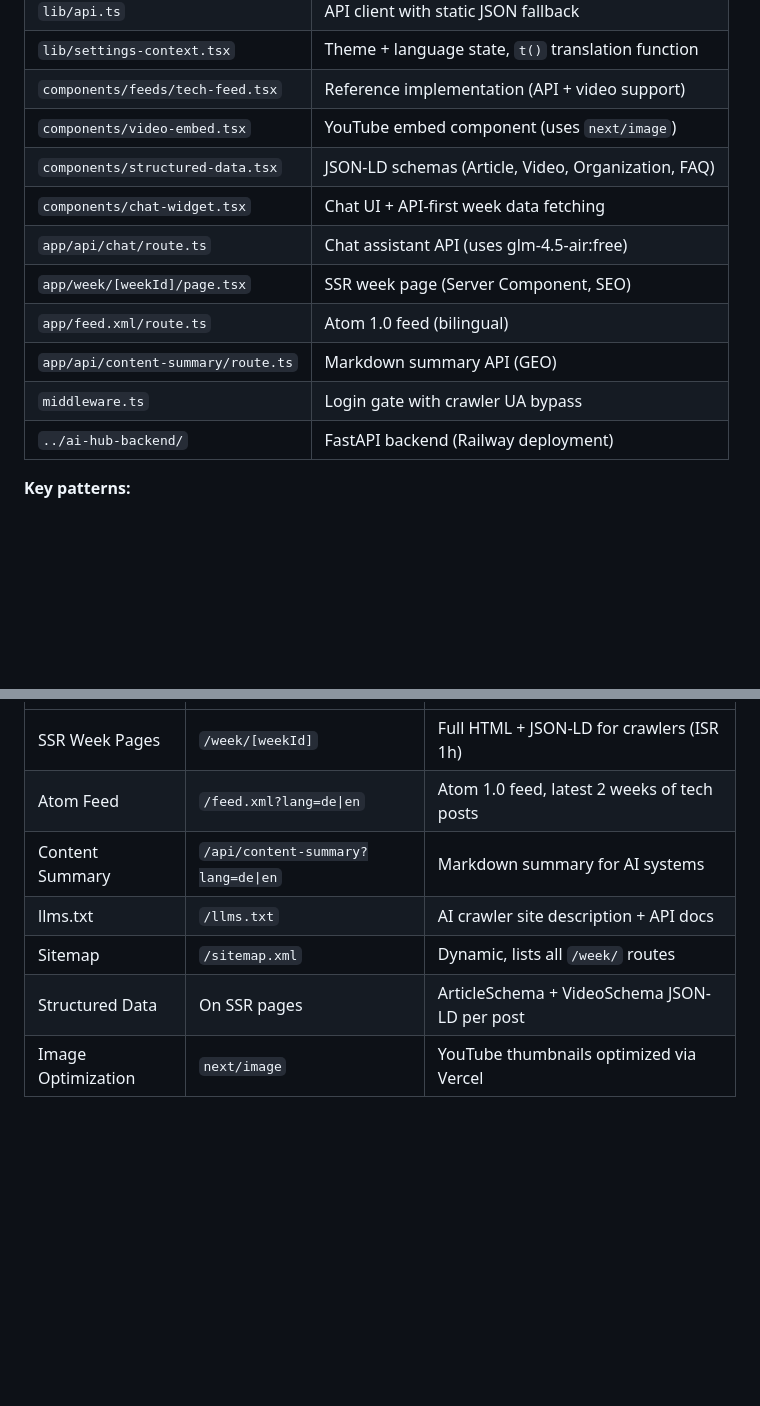
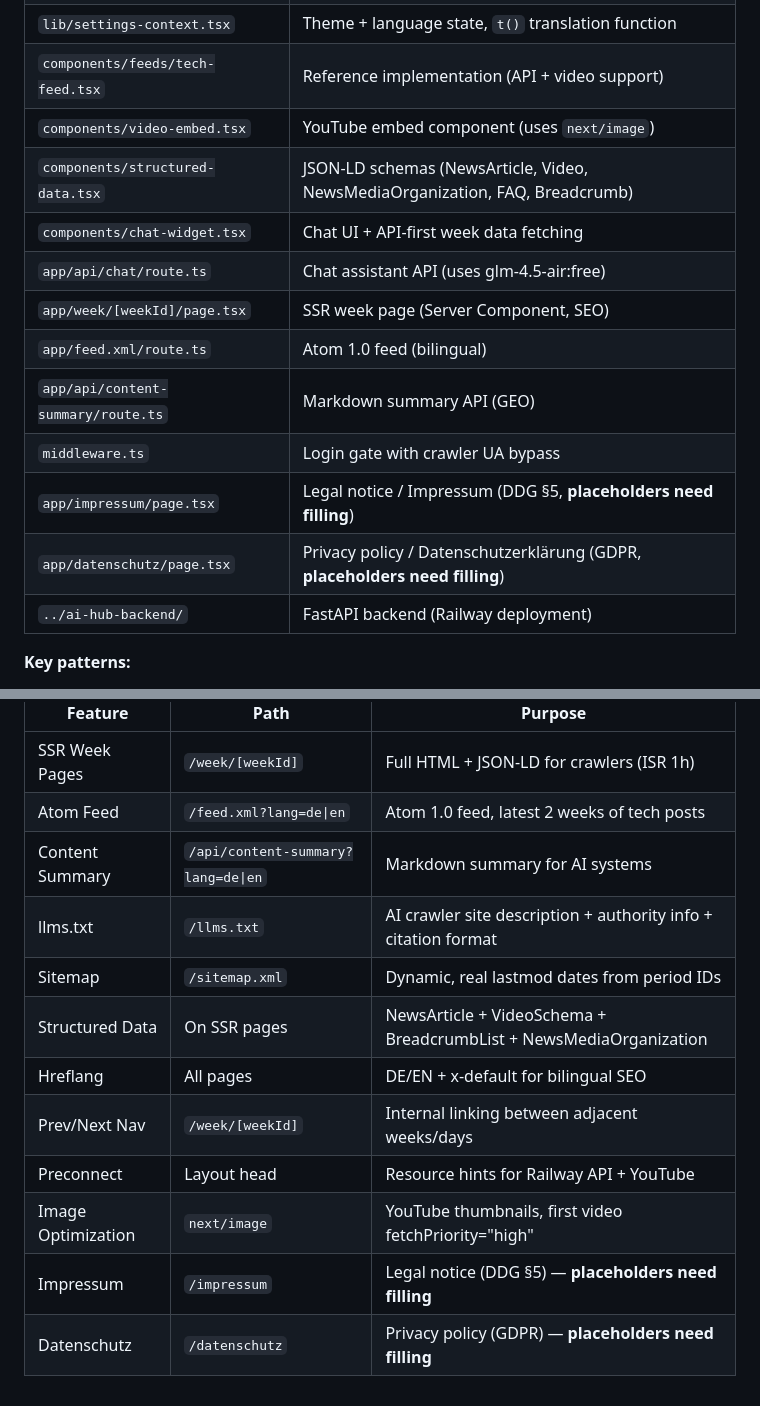
Before and after one commit to Rswcf/DataCube-AI-Space, a Markdown page: ai-information-hub/CLAUDE.md, 2 parts joined by grey strips. GitHub-like rendering; blank space fills up the shorter version.

```diff
--- a/ai-information-hub/CLAUDE.md
+++ b/ai-information-hub/CLAUDE.md
@@ -17,13 +17,15 @@ Bilingual (DE/EN) weekly AI news aggregator for internal teams — curates tech
 | `lib/settings-context.tsx` | Theme + language state, `t()` translation function |
 | `components/feeds/tech-feed.tsx` | Reference implementation (API + video support) |
 | `components/video-embed.tsx` | YouTube embed component (uses `next/image`) |
-| `components/structured-data.tsx` | JSON-LD schemas (Article, Video, Organization, FAQ) |
+| `components/structured-data.tsx` | JSON-LD schemas (NewsArticle, Video, NewsMediaOrganization, FAQ, Breadcrumb) |
 | `components/chat-widget.tsx` | Chat UI + API-first week data fetching |
 | `app/api/chat/route.ts` | Chat assistant API (uses glm-4.5-air:free) |
 | `app/week/[weekId]/page.tsx` | SSR week page (Server Component, SEO) |
 | `app/feed.xml/route.ts` | Atom 1.0 feed (bilingual) |
 | `app/api/content-summary/route.ts` | Markdown summary API (GEO) |
 | `middleware.ts` | Login gate with crawler UA bypass |
+| `app/impressum/page.tsx` | Legal notice / Impressum (DDG §5, **placeholders need filling**) |
+| `app/datenschutz/page.tsx` | Privacy policy / Datenschutzerklärung (GDPR, **placeholders need filling**) |
 | `../ai-hub-backend/` | FastAPI backend (Railway deployment) |
 
 **Key patterns:**
@@ -309,7 +311,12 @@ The site includes dedicated SEO and Generative Engine Optimization features:
 | SSR Week Pages | `/week/[weekId]` | Full HTML + JSON-LD for crawlers (ISR 1h) |
 | Atom Feed | `/feed.xml?lang=de\|en` | Atom 1.0 feed, latest 2 weeks of tech posts |
 | Content Summary | `/api/content-summary?lang=de\|en` | Markdown summary for AI systems |
-| llms.txt | `/llms.txt` | AI crawler site description + API docs |
-| Sitemap | `/sitemap.xml` | Dynamic, lists all `/week/` routes |
-| Structured Data | On SSR pages | ArticleSchema + VideoSchema JSON-LD per post |
-| Image Optimization | `next/image` | YouTube thumbnails optimized via Vercel |
+| llms.txt | `/llms.txt` | AI crawler site description + authority info + citation format |
+| Sitemap | `/sitemap.xml` | Dynamic, real lastmod dates from period IDs |
+| Structured Data | On SSR pages | NewsArticle + VideoSchema + BreadcrumbList + NewsMediaOrganization |
+| Hreflang | All pages | DE/EN + x-default for bilingual SEO |
+| Prev/Next Nav | `/week/[weekId]` | Internal linking between adjacent weeks/days |
+| Preconnect | Layout head | Resource hints for Railway API + YouTube |
+| Image Optimization | `next/image` | YouTube thumbnails, first video fetchPriority="high" |
+| Impressum | `/impressum` | Legal notice (DDG §5) — **placeholders need filling** |
+| Datenschutz | `/datenschutz` | Privacy policy (GDPR) — **placeholders need filling** |
```
Also changed, not shown: CLAUDE.md (+26 -1 lines).
